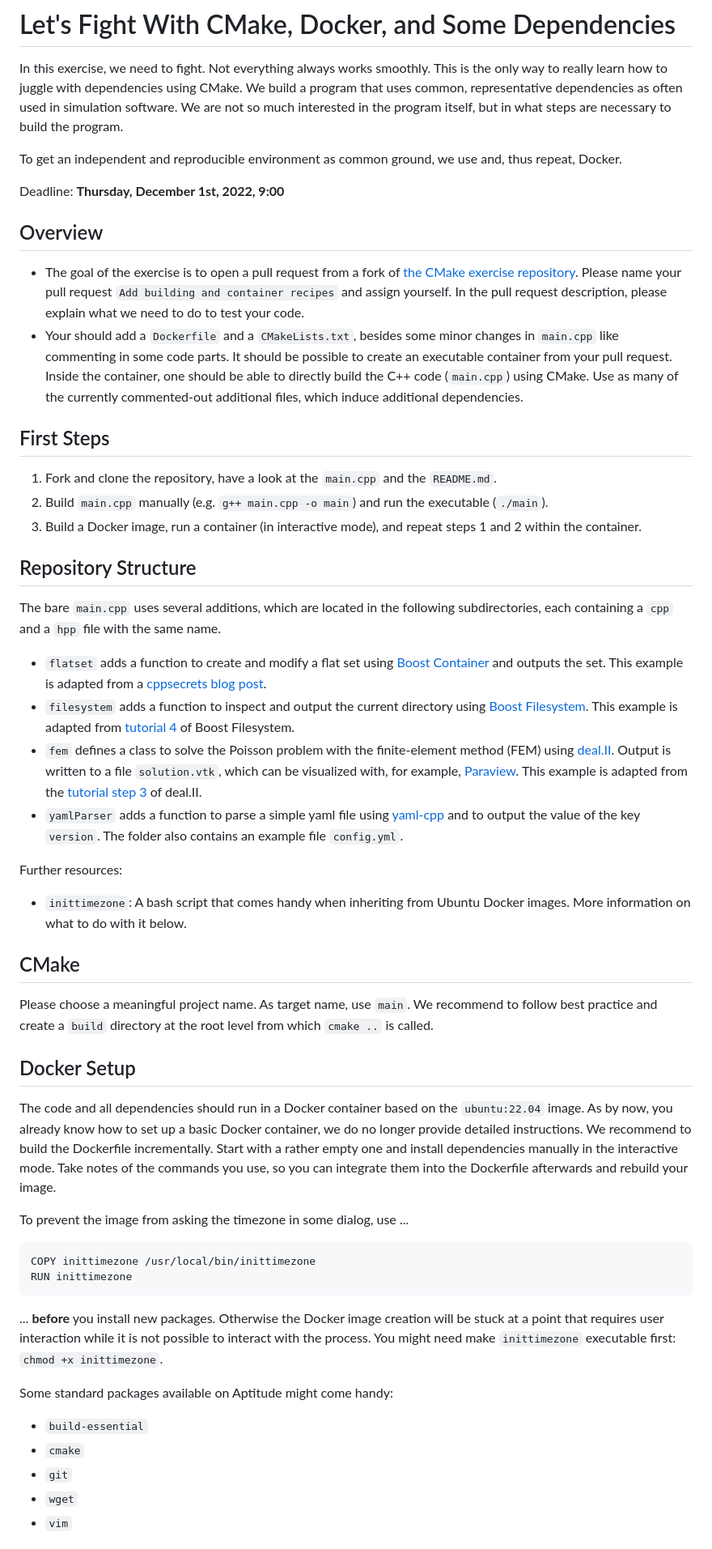
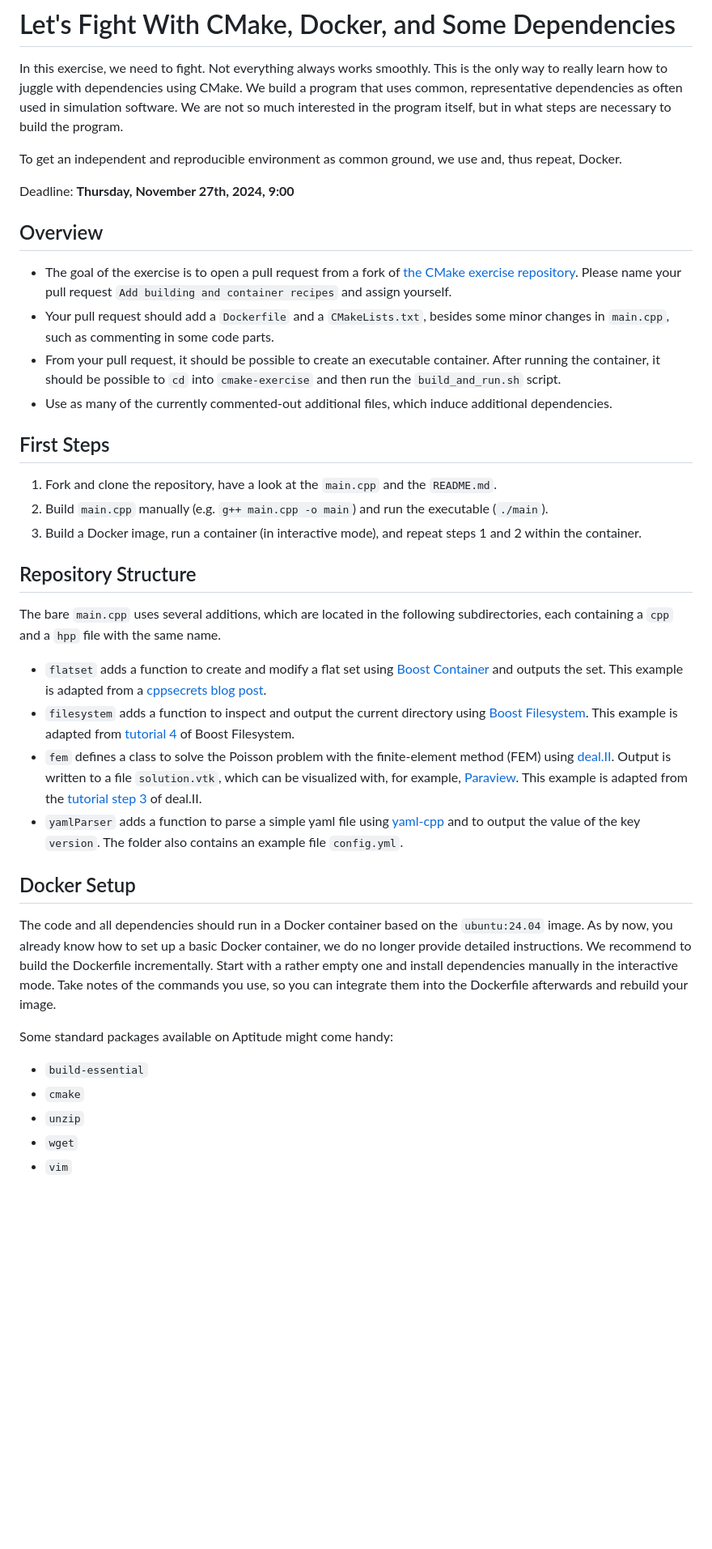
Before and after one commit to Simulation-Software-Engineering/Lecture-Material, a Markdown page: 03_building_and_packaging/cmake_exercise.md, the part around one of its changes. Shown at 81% size. GitHub-like rendering; blank space fills up the shorter version.

Commit message:
Update exercise

````diff
--- a/03_building_and_packaging/cmake_exercise.md
+++ b/03_building_and_packaging/cmake_exercise.md
@@ -4,12 +4,14 @@ In this exercise, we need to fight. Not everything always works smoothly. This i
 
 To get an independent and reproducible environment as common ground, we use and, thus repeat, Docker.
 
-Deadline: **Thursday, December 1st, 2022, 9:00**
+Deadline: **Thursday, November 27th, 2024, 9:00**
 
 ## Overview
 
-- The goal of the exercise is to open a pull request from a fork of [the CMake exercise repository](https://github.com/Simulation-Software-Engineering/cmake-exercise-wt2223). Please name your pull request `Add building and container recipes` and assign yourself. In the pull request description, please explain what we need to do to test your code.
-- Your should add a `Dockerfile` and a `CMakeLists.txt`, besides some minor changes in `main.cpp` like commenting in some code parts. It should be possible to create an executable container from your pull request. Inside the container, one should be able to directly build the C++ code (`main.cpp`) using CMake. Use as many of the currently commented-out additional files, which induce additional dependencies.
+- The goal of the exercise is to open a pull request from a fork of [the CMake exercise repository](https://github.com/Simulation-Software-Engineering/cmake-exercise-wt2425). Please name your pull request `Add building and container recipes` and assign yourself.
+- Your pull request should add a `Dockerfile` and a `CMakeLists.txt`, besides some minor changes in `main.cpp`, such as commenting in some code parts.
+- From your pull request, it should be possible to create an executable container. After running the container, it should be possible to `cd` into `cmake-exercise` and then run the `build_and_run.sh` script.
+- Use as many of the currently commented-out additional files, which induce additional dependencies.
 
 ## First Steps
 
@@ -26,32 +28,15 @@ The bare `main.cpp` uses several additions, which are located in the following s
 - `fem` defines a class to solve the Poisson problem with the finite-element method (FEM) using [deal.II](https://www.dealii.org/). Output is written to a file `solution.vtk`, which can be visualized with, for example, [Paraview](https://www.paraview.org/). This example is adapted from the [tutorial step 3](https://dealii.org/current/doxygen/deal.II/step_3.html) of deal.II.
 - `yamlParser` adds a function to parse a simple yaml file using [yaml-cpp](https://github.com/jbeder/yaml-cpp) and to output the value of the key `version`. The folder also contains an example file `config.yml`.
 
-Further resources:
-
-- `inittimezone`: A bash script that comes handy when inheriting from Ubuntu Docker images. More information on what to do with it below.
-
-## CMake
-
-Please choose a meaningful project name. As target name, use `main`. We recommend to follow best practice and create a `build` directory at the root level from which `cmake ..` is called.
-
 ## Docker Setup
 
-The code and all dependencies should run in a Docker container based on the `ubuntu:22.04` image. As by now, you already know how to set up a basic Docker container, we do no longer provide detailed instructions. We recommend to build the Dockerfile incrementally. Start with a rather empty one and install dependencies manually in the interactive mode. Take notes of the commands you use, so you can integrate them into the Dockerfile afterwards and rebuild your image.
-
-To prevent the image from asking the timezone in some dialog, use ...
-
-```docker
-COPY inittimezone /usr/local/bin/inittimezone
-RUN inittimezone
-```
-
-... **before** you install new packages. Otherwise the Docker image creation will be stuck at a point that requires user interaction while it is not possible to interact with the process. You might need make `inittimezone` executable first: `chmod +x inittimezone`.
+The code and all dependencies should run in a Docker container based on the `ubuntu:24.04` image. As by now, you already know how to set up a basic Docker container, we do no longer provide detailed instructions. We recommend to build the Dockerfile incrementally. Start with a rather empty one and install dependencies manually in the interactive mode. Take notes of the commands you use, so you can integrate them into the Dockerfile afterwards and rebuild your image.
 
 Some standard packages available on Aptitude might come handy:
 
 - `build-essential`
 - `cmake`
-- `git`
+- `unzip`
 - `wget`
 - `vim`
 
````
Also changed, not shown: other parts of 03_building_and_packaging/cmake_exercise.md (+4 -4 lines).
